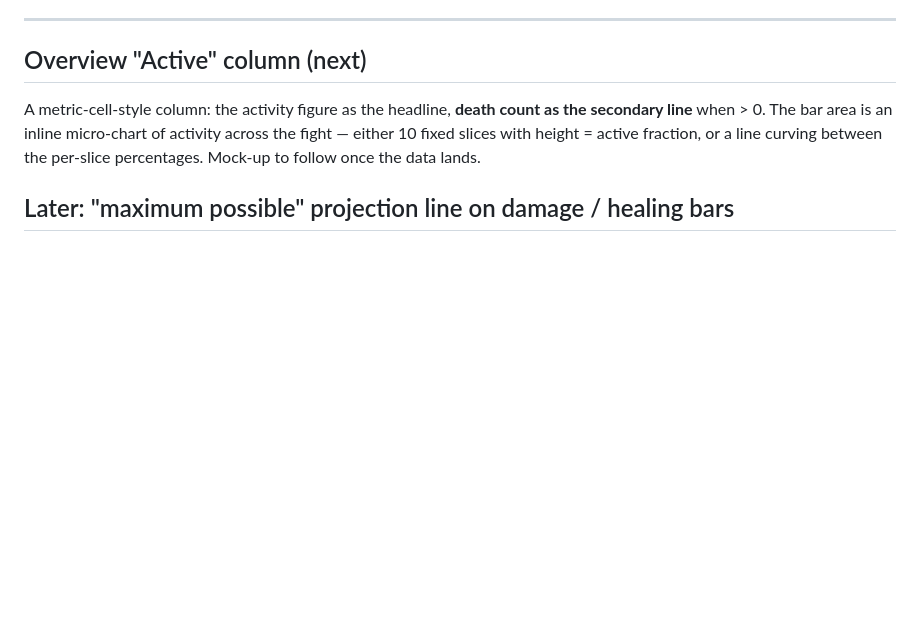
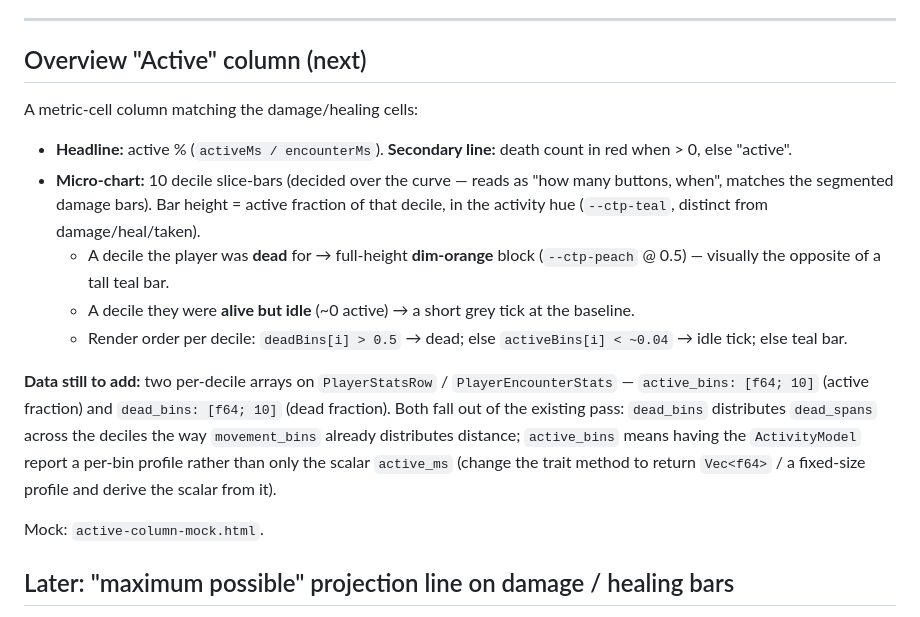
Before and after one commit to cutehax0r/parseomatic, a Markdown page: docs/activity-and-movement.md, the part around the change. Rendered like a GitHub page; blank space fills up the shorter version.

Commit message:
docs: lock Active-column design (slice bars + dead-decile marker)
Decided on the 10-decile slice-bar micro-chart over the curve. Dead
deciles render as a dim-orange full-height block; alive-but-idle as a
grey baseline tick. Notes the two per-decile arrays still to add to the
stats pass: active_bins and dead_bins.

```diff
--- a/docs/activity-and-movement.md
+++ b/docs/activity-and-movement.md
@@ -180,11 +180,31 @@ with the spatial/replay view.
 
 ## Overview "Active" column (next)
 
-A metric-cell-style column: the activity figure as the headline, **death
-count as the secondary line** when > 0. The bar area is an inline
-micro-chart of activity across the fight — either 10 fixed slices with
-height = active fraction, or a line curving between the per-slice
-percentages. Mock-up to follow once the data lands.
+A metric-cell column matching the damage/healing cells:
+
+- **Headline:** active % (`activeMs / encounterMs`). **Secondary line:**
+  death count in red when > 0, else "active".
+- **Micro-chart:** 10 decile slice-bars (decided over the curve — reads as
+  "how many buttons, when", matches the segmented damage bars). Bar height
+  = active fraction of that decile, in the activity hue (`--ctp-teal`,
+  distinct from damage/heal/taken).
+  - A decile the player was **dead** for → full-height **dim-orange**
+    block (`--ctp-peach` @ 0.5) — visually the opposite of a tall teal bar.
+  - A decile they were **alive but idle** (~0 active) → a short grey tick
+    at the baseline.
+  - Render order per decile: `deadBins[i] > 0.5` → dead; else
+    `activeBins[i] < ~0.04` → idle tick; else teal bar.
+
+**Data still to add:** two per-decile arrays on `PlayerStatsRow` /
+`PlayerEncounterStats` — `active_bins: [f64; 10]` (active fraction) and
+`dead_bins: [f64; 10]` (dead fraction). Both fall out of the existing
+pass: `dead_bins` distributes `dead_spans` across the deciles the way
+`movement_bins` already distributes distance; `active_bins` means having
+the `ActivityModel` report a per-bin profile rather than only the scalar
+`active_ms` (change the trait method to return `Vec<f64>` / a fixed-size
+profile and derive the scalar from it).
+
+Mock: `active-column-mock.html`.
 
 ## Later: "maximum possible" projection line on damage / healing bars
 
```
